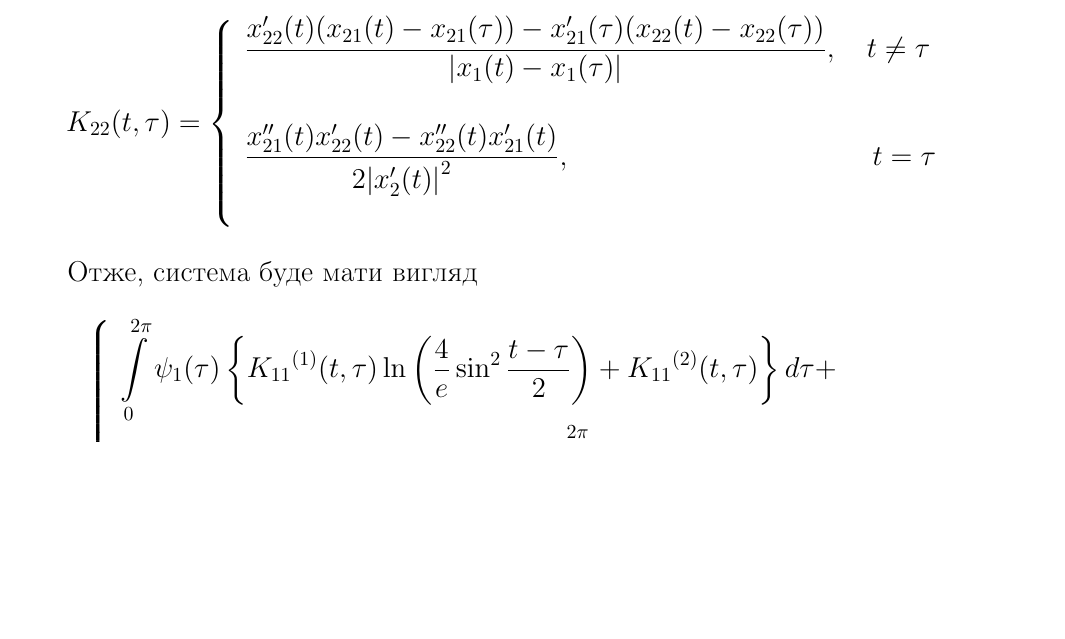
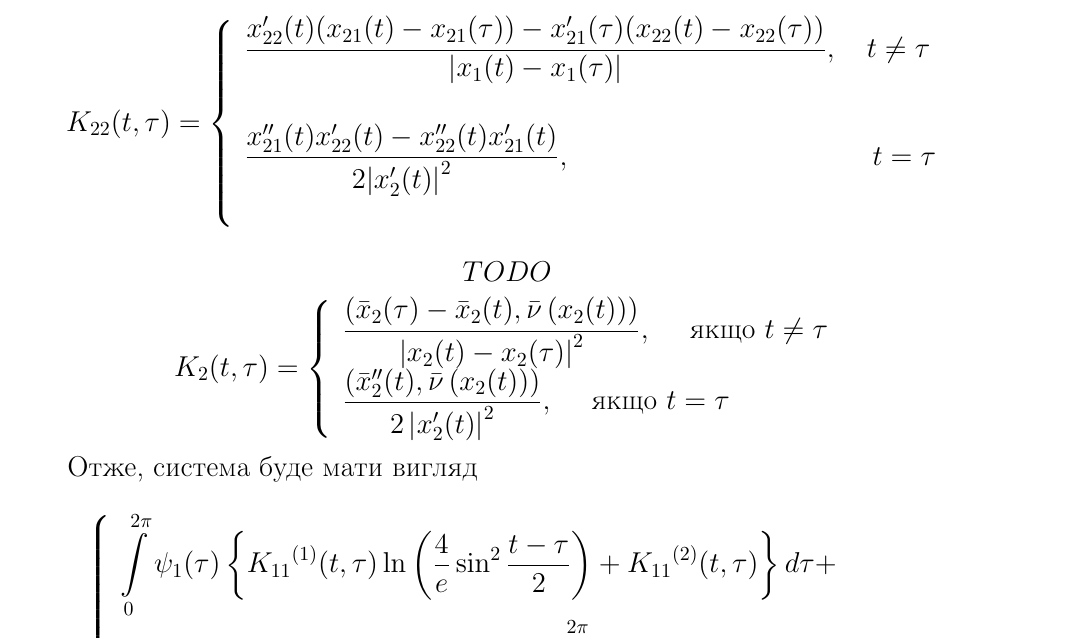
Before and after one commit to BohdanBuhrii/Linear-Integral-Equations, a LaTeX document (Main/report.tex): part of page 11 of 14, cut so that both start at the same text, the shorter picture padded with empty space. Compiled offline with pdfLaTeX.

```diff
--- a/Main/report.tex
+++ b/Main/report.tex
@@ -554,6 +554,18 @@
 	\\ [1cm]
  \end{array}
  \right.
+$$
+$$
+TODO
+$$
+$$
+ K_{2}(t, \tau)=\left\{\begin{array}{l}
+ 	\displaystyle
+ 	\frac{\left(\bar{x}_{2}(\tau)-\bar{x}_{2}(t), \bar{\nu}\left(x_{2}(t)\right)\right)}{\left|x_{2}(t)-x_{2}(\tau)\right|^{2}}, \quad \text { якщо } t \neq \tau \\
+
+ 	\displaystyle
+ 	\frac{\left(\bar{x}_{2}^{\prime \prime}(t), \bar{\nu}\left(x_{2}(t)\right)\right)}{2\left|x_{2}^{\prime}(t)\right|^{2}}, \quad \text { якщо } t=\tau
+ \end{array}\right.
  $$
 
 Отже, система буде мати вигляд
```
Also changed, not shown: Main/report.pdf, 3 other files.
